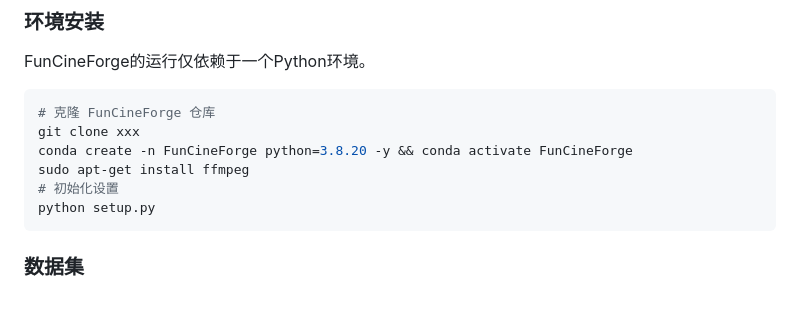
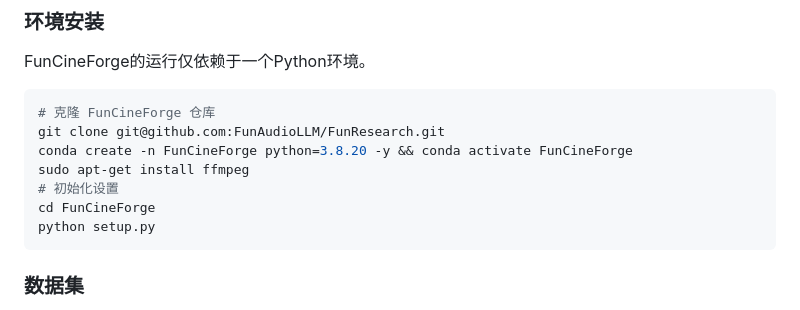
Before and after one commit to FunAudioLLM/FunResearch, a Markdown page: FunCineForge/README.md, the part around the change. GitHub-like rendering.

````diff
--- a/FunCineForge/README.md
+++ b/FunCineForge/README.md
@@ -30,10 +30,11 @@
 FunCineForge的运行仅依赖于一个Python环境。
 ```shell
 # 克隆 FunCineForge 仓库
-git clone xxx
+git clone git@github.com:FunAudioLLM/FunResearch.git
 conda create -n FunCineForge python=3.8.20 -y && conda activate FunCineForge
 sudo apt-get install ffmpeg
 # 初始化设置
+cd FunCineForge
 python setup.py
 ```
 
````
Also changed, not shown: FunCineForge/README_en.md (+2 -0 lines).
